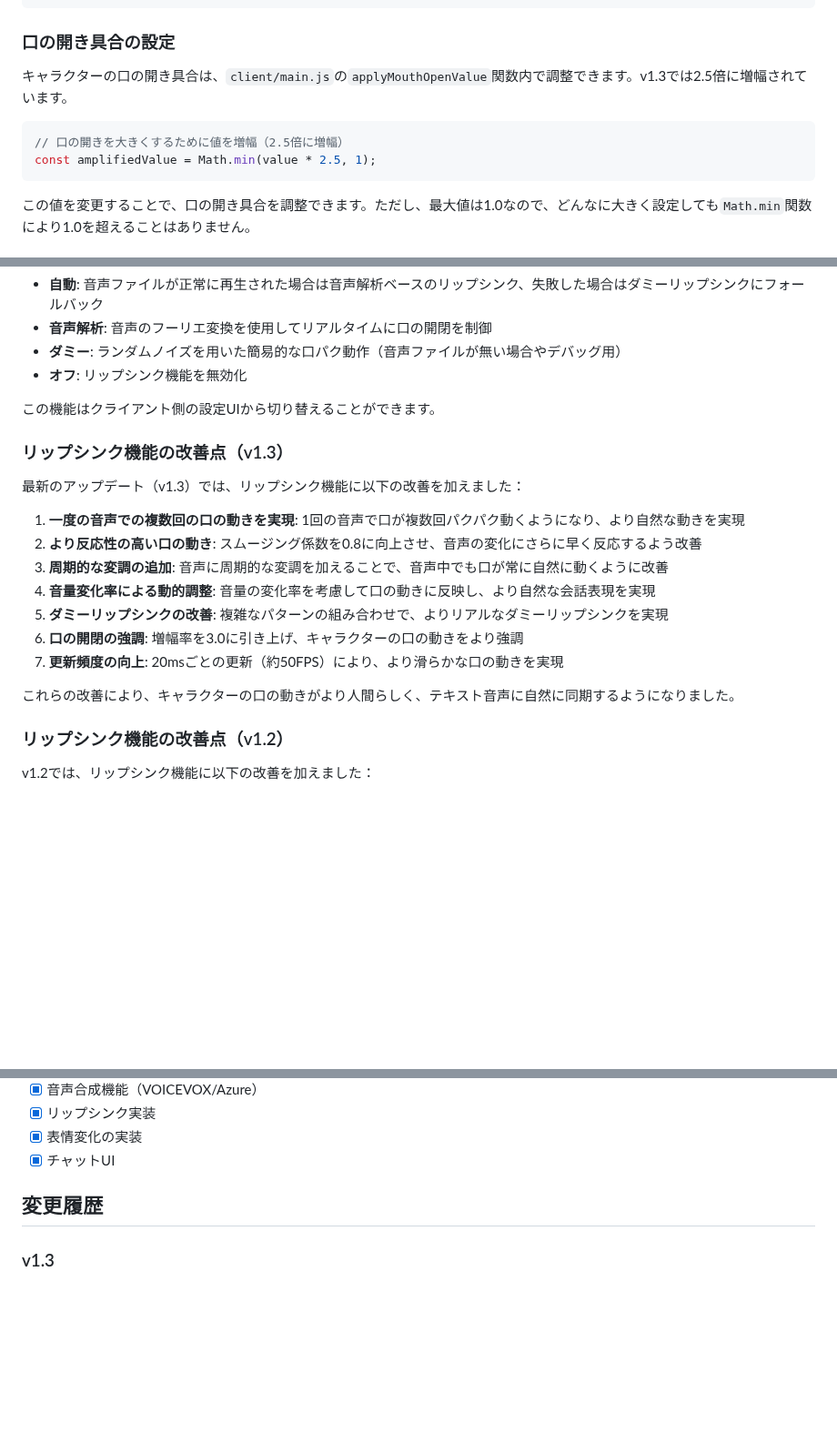
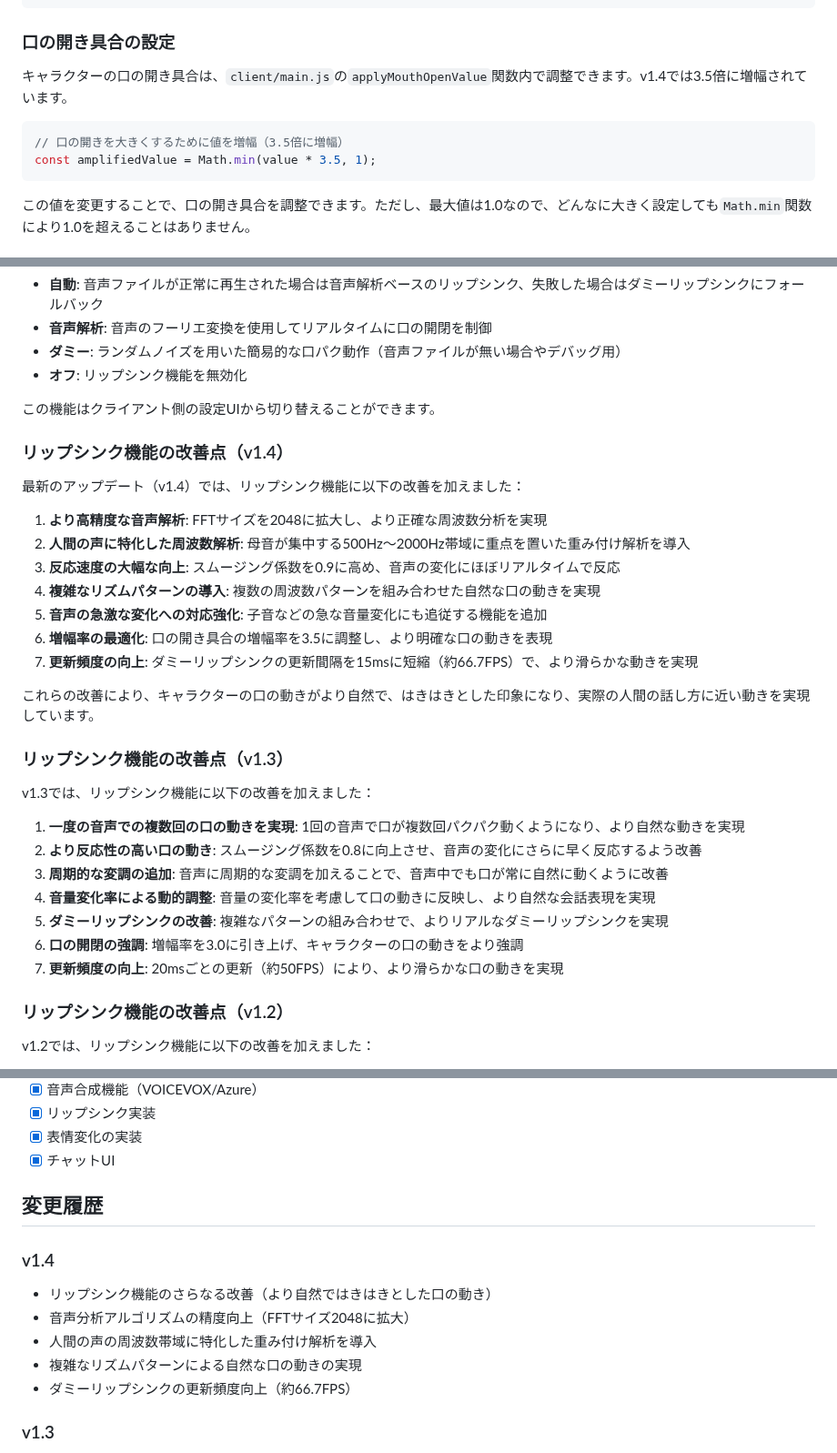
Before and after one commit to mamama6147/live2d-ai-chat, a Markdown page: README.md, 3 parts joined by grey strips. Shown at 91% size. Drawn GitHub-style; blank space fills up the shorter version.

Commit message:
READMEを更新: v1.4の改善点を追加

````diff
--- a/README.md
+++ b/README.md
@@ -123,11 +123,11 @@ function applyMouthOpenValue(value) {
 
 ### 口の開き具合の設定
 
-キャラクターの口の開き具合は、`client/main.js`の`applyMouthOpenValue`関数内で調整できます。v1.3では2.5倍に増幅されています。
+キャラクターの口の開き具合は、`client/main.js`の`applyMouthOpenValue`関数内で調整できます。v1.4では3.5倍に増幅されています。
 
 ```javascript
-// 口の開きを大きくするために値を増幅（2.5倍に増幅）
-const amplifiedValue = Math.min(value * 2.5, 1);
+// 口の開きを大きくするために値を増幅（3.5倍に増幅）
+const amplifiedValue = Math.min(value * 3.5, 1);
 ```
 
 この値を変更することで、口の開き具合を調整できます。ただし、最大値は1.0なので、どんなに大きく設定しても`Math.min`関数により1.0を超えることはありません。
@@ -143,9 +143,23 @@ const amplifiedValue = Math.min(value * 2.5, 1);
 
 この機能はクライアント側の設定UIから切り替えることができます。
 
+### リップシンク機能の改善点（v1.4）
+
+最新のアップデート（v1.4）では、リップシンク機能に以下の改善を加えました：
+
+1. **より高精度な音声解析**: FFTサイズを2048に拡大し、より正確な周波数分析を実現
+2. **人間の声に特化した周波数解析**: 母音が集中する500Hz〜2000Hz帯域に重点を置いた重み付け解析を導入
+3. **反応速度の大幅な向上**: スムージング係数を0.9に高め、音声の変化にほぼリアルタイムで反応
+4. **複雑なリズムパターンの導入**: 複数の周波数パターンを組み合わせた自然な口の動きを実現
+5. **音声の急激な変化への対応強化**: 子音などの急な音量変化にも追従する機能を追加
+6. **増幅率の最適化**: 口の開き具合の増幅率を3.5に調整し、より明確な口の動きを表現
+7. **更新頻度の向上**: ダミーリップシンクの更新間隔を15msに短縮（約66.7FPS）で、より滑らかな動きを実現
+
+これらの改善により、キャラクターの口の動きがより自然で、はきはきとした印象になり、実際の人間の話し方に近い動きを実現しています。
+
 ### リップシンク機能の改善点（v1.3）
 
-最新のアップデート（v1.3）では、リップシンク機能に以下の改善を加えました：
+v1.3では、リップシンク機能に以下の改善を加えました：
 
 1. **一度の音声での複数回の口の動きを実現**: 1回の音声で口が複数回パクパク動くようになり、より自然な動きを実現
 2. **より反応性の高い口の動き**: スムージング係数を0.8に向上させ、音声の変化にさらに早く反応するよう改善
@@ -154,8 +168,6 @@ const amplifiedValue = Math.min(value * 2.5, 1);
 5. **ダミーリップシンクの改善**: 複雑なパターンの組み合わせで、よりリアルなダミーリップシンクを実現
 6. **口の開閉の強調**: 増幅率を3.0に引き上げ、キャラクターの口の動きをより強調
 7. **更新頻度の向上**: 20msごとの更新（約50FPS）により、より滑らかな口の動きを実現
-
-これらの改善により、キャラクターの口の動きがより人間らしく、テキスト音声に自然に同期するようになりました。
 
 ### リップシンク機能の改善点（v1.2）
 
@@ -190,6 +202,13 @@ v1.1では、リップシンク機能に以下の改善を加えました：
 
 ## 変更履歴
 
+### v1.4
+- リップシンク機能のさらなる改善（より自然ではきはきとした口の動き）
+- 音声分析アルゴリズムの精度向上（FFTサイズ2048に拡大）
+- 人間の声の周波数帯域に特化した重み付け解析を導入
+- 複雑なリズムパターンによる自然な口の動きの実現
+- ダミーリップシンクの更新頻度向上（約66.7FPS）
+
 ### v1.3
 - リップシンク機能の大幅改善（1回の音声で複数回口がパクパク動くように）
 - 口の動きをより反応的かつ自然に改善
````
